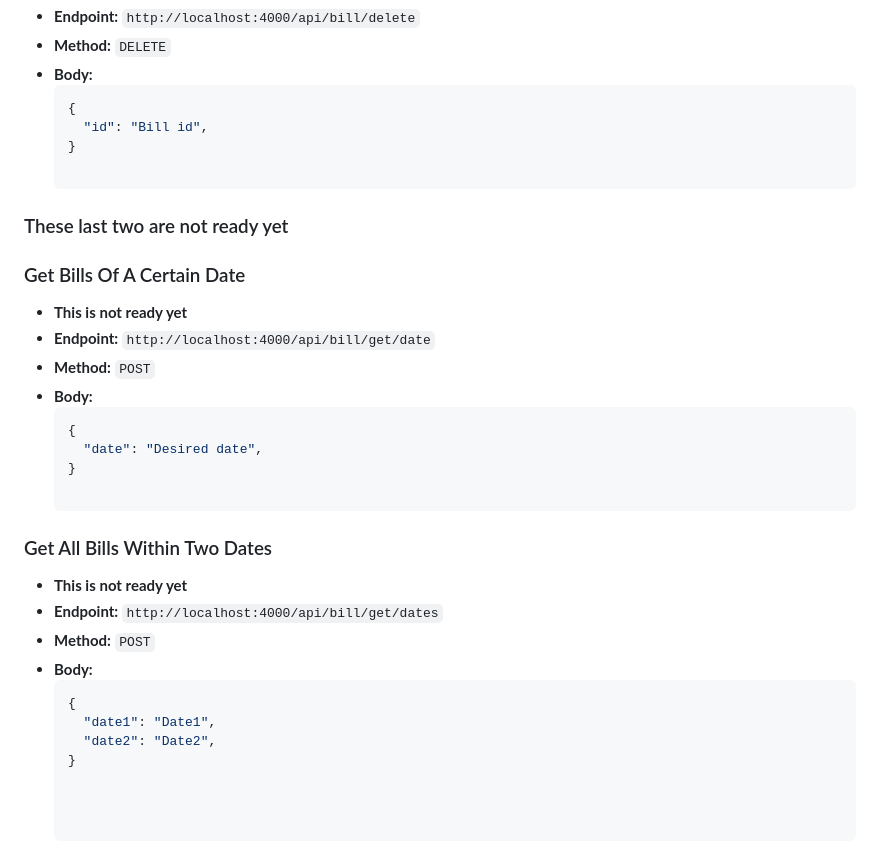
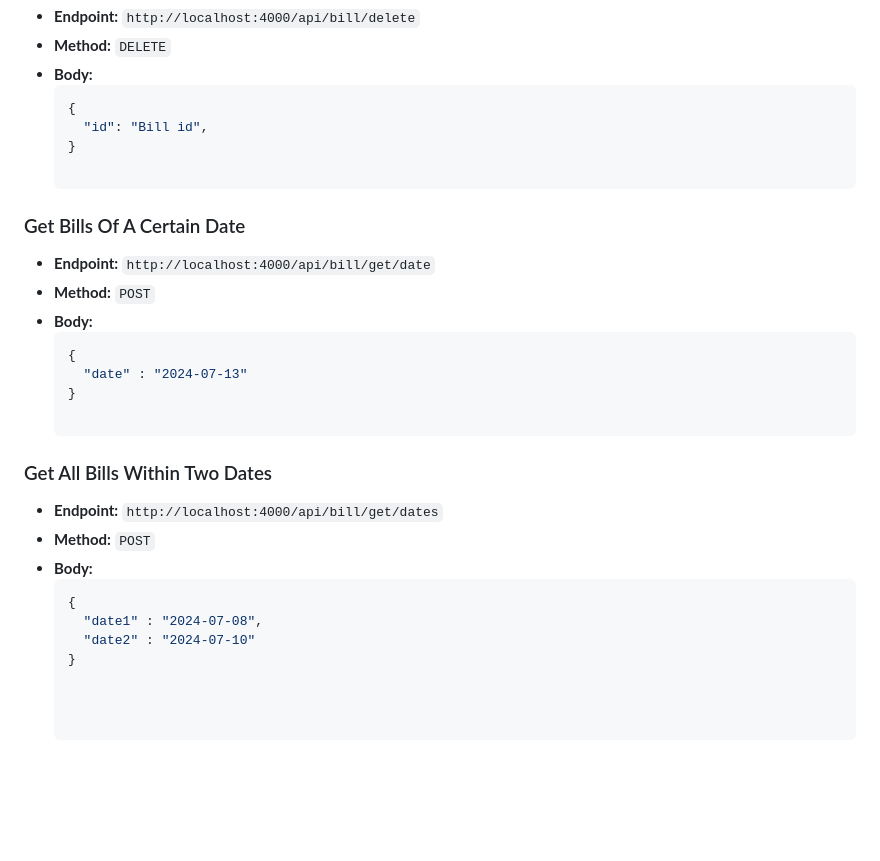
Before and after one commit to Ishrak-Adit07/IRONMAN_billing, a Markdown page: WorkingAPIs.md, the part around the change. Rendered like a GitHub page; blank space fills up the shorter version.

Commit message:
WorkingAPIs all bill ep commit

````diff
--- a/WorkingAPIs.md
+++ b/WorkingAPIs.md
@@ -156,25 +156,21 @@
     "id": "Bill id",
   }
 
-### These last two are not ready yet
-
 ### Get Bills Of A Certain Date
-- **This is not ready yet**
 - **Endpoint:** `http://localhost:4000/api/bill/get/date`
 - **Method:** `POST`
 - **Body:**
   ```json
   {
-    "date": "Desired date",
+    "date" : "2024-07-13"
   }
 
 ### Get All Bills Within Two Dates
-- **This is not ready yet**
 - **Endpoint:** `http://localhost:4000/api/bill/get/dates`
 - **Method:** `POST`
 - **Body:**
   ```json
   {
-    "date1": "Date1",
-    "date2": "Date2",
+    "date1" : "2024-07-08",
+    "date2" : "2024-07-10"
   }
````
